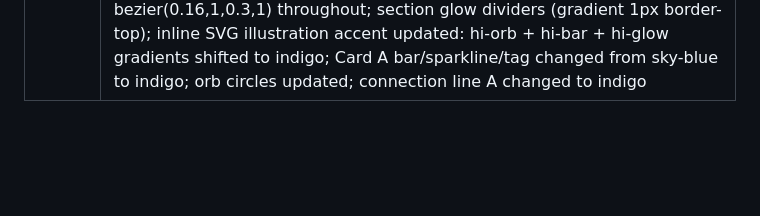
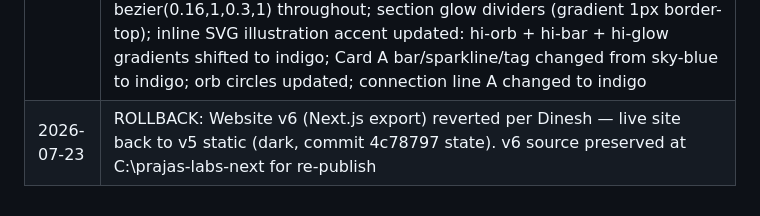
Before and after one commit to dineshnarreddy/prajas-labs, a Markdown page: SYSTEM_OVERVIEW.md, the part around the change. Drawn GitHub-style; blank space fills up the shorter version.

Commit message:
docs: log v6 rollback in SYSTEM_OVERVIEW

```diff
--- a/SYSTEM_OVERVIEW.md
+++ b/SYSTEM_OVERVIEW.md
@@ -369,3 +369,4 @@ GitHub Pages auto-deploys in ~1–2 minutes. Do Ctrl+Shift+R on the browser to f
 | 2026-07-21 | Full website redesign v3 — Linear/Vercel style: near-black #07090F bg, Syne 800 hero H1 (clamp 4–8.5rem), left-aligned hero, numbered domain list (01–06), products mosaic board, editorial about, minimal team list, no marquee, no eyebrow chips, no hero stat strip, no neural net SVG |
 | 2026-07-22 | Website redesign v4 — premium two-column hero: logo.svg mark floats on right column with glow + drop shadow + float animation; gradient clip text on "the People."; dot grid background (body::before); radial glow (hero::after); logo references switched from logo.png → logo.svg in navbar + footer; logo.svg rebuilt with proper filled polygon trapezoid bodies (3 human figures: amber left, blue centre largest, gray right) + 3D radialGradient network nodes |
 | 2026-07-22 | Website redesign v5 (Modern Dark Cinema — UI/UX Pro Max) — complete CSS overhaul: background switched from flat #07090F to linear-gradient(160deg, #0A0A12→#020206) with background-attachment:fixed; accent changed from sky-blue #0EA5E9 to premium indigo #5E6AD2 (Linear's exact brand color); animated ambient light blobs (3 elements, blur 90px, slow 11–15s drift keyframe); hero h1 shortened to "Built for / the people." with warm amber gradient on "the people."; hero kicker changed to "India · Technology · For the People"; hero description rewritten with conviction copy; nav-btn + btn-primary changed to pill shape (border-radius:9999px); cards glassmorphic (backdrop-filter:blur(12px), rgba surface + rgba border); nav bar glassmorphic; premium easing cubic-bezier(0.16,1,0.3,1) throughout; section glow dividers (gradient 1px border-top); inline SVG illustration accent updated: hi-orb + hi-bar + hi-glow gradients shifted to indigo; Card A bar/sparkline/tag changed from sky-blue to indigo; orb circles updated; connection line A changed to indigo |
+| 2026-07-23 | ROLLBACK: Website v6 (Next.js export) reverted per Dinesh — live site back to v5 static (dark, commit 4c78797 state). v6 source preserved at C:\prajas-labs-next for re-publish |
```
